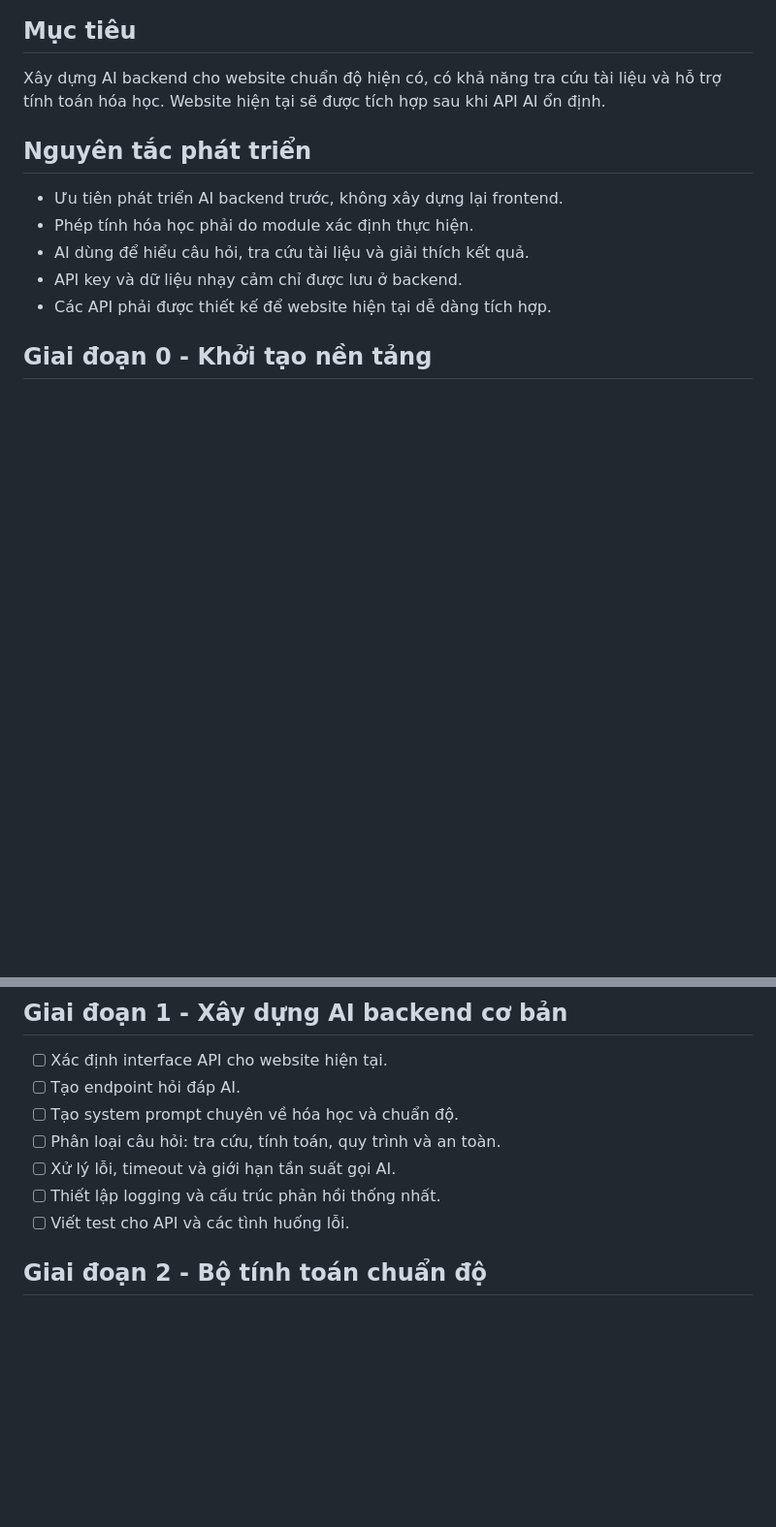
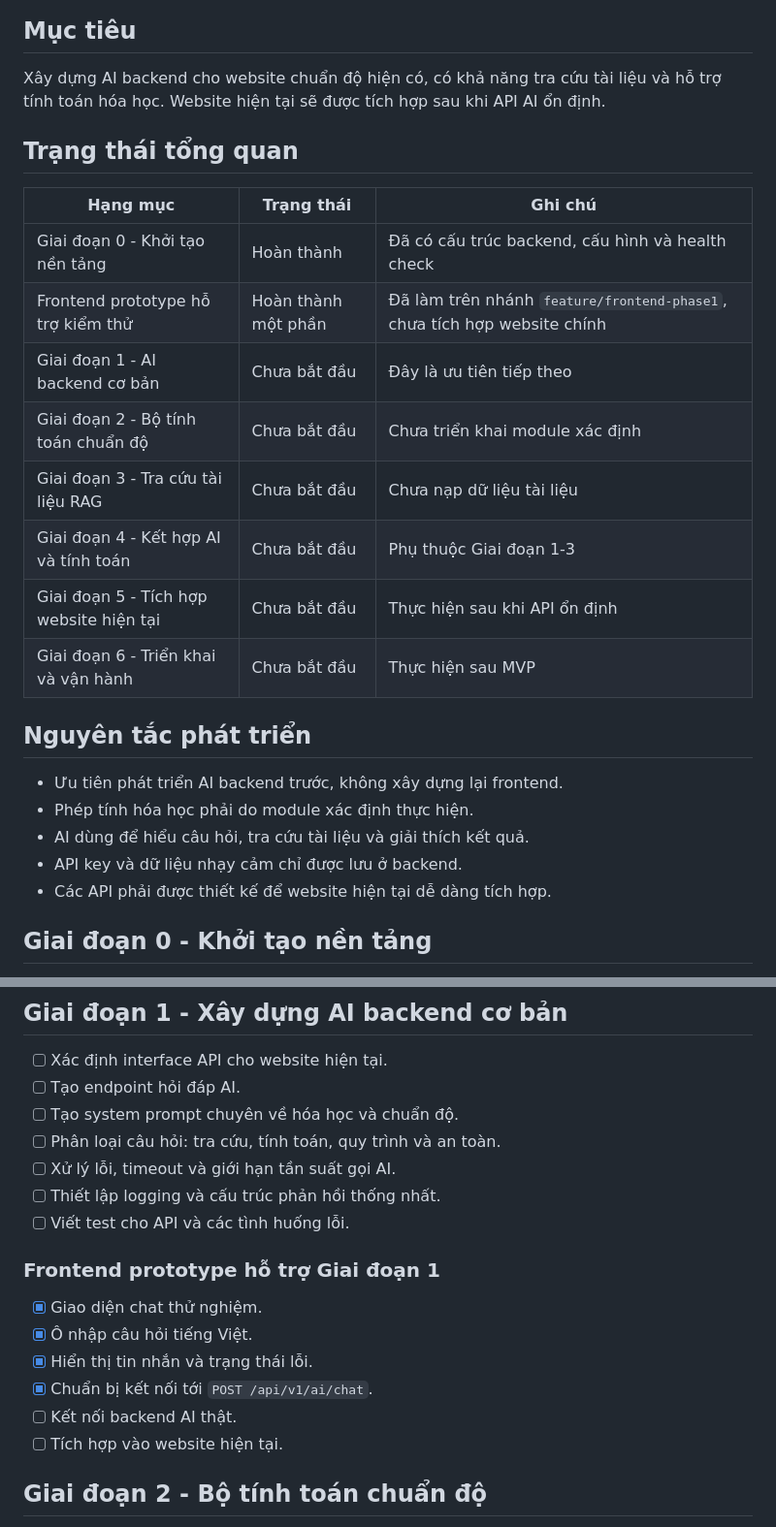
Before and after one commit to dongnhatanh369-ops/ai-tra-cuu-chuan-do, a Markdown page: ROADMAP.md, 2 parts joined by grey strips. Shown at 97% size. GitHub-like rendering; blank space fills up the shorter version.

Commit message:
Cap nhat trang thai hoan thanh roadmap

```diff
--- a/ROADMAP.md
+++ b/ROADMAP.md
@@ -3,6 +3,19 @@
 ## Mục tiêu
 
 Xây dựng AI backend cho website chuẩn độ hiện có, có khả năng tra cứu tài liệu và hỗ trợ tính toán hóa học. Website hiện tại sẽ được tích hợp sau khi API AI ổn định.
+
+## Trạng thái tổng quan
+
+| Hạng mục | Trạng thái | Ghi chú |
+|---|---|---|
+| Giai đoạn 0 - Khởi tạo nền tảng | Hoàn thành | Đã có cấu trúc backend, cấu hình và health check |
+| Frontend prototype hỗ trợ kiểm thử | Hoàn thành một phần | Đã làm trên nhánh `feature/frontend-phase1`, chưa tích hợp website chính |
+| Giai đoạn 1 - AI backend cơ bản | Chưa bắt đầu | Đây là ưu tiên tiếp theo |
+| Giai đoạn 2 - Bộ tính toán chuẩn độ | Chưa bắt đầu | Chưa triển khai module xác định |
+| Giai đoạn 3 - Tra cứu tài liệu RAG | Chưa bắt đầu | Chưa nạp dữ liệu tài liệu |
+| Giai đoạn 4 - Kết hợp AI và tính toán | Chưa bắt đầu | Phụ thuộc Giai đoạn 1-3 |
+| Giai đoạn 5 - Tích hợp website hiện tại | Chưa bắt đầu | Thực hiện sau khi API ổn định |
+| Giai đoạn 6 - Triển khai và vận hành | Chưa bắt đầu | Thực hiện sau MVP |
 
 ## Nguyên tắc phát triển
 
@@ -30,6 +43,15 @@ Xây dựng AI backend cho website chuẩn độ hiện có, có khả năng tra
 - [ ] Xử lý lỗi, timeout và giới hạn tần suất gọi AI.
 - [ ] Thiết lập logging và cấu trúc phản hồi thống nhất.
 - [ ] Viết test cho API và các tình huống lỗi.
+
+### Frontend prototype hỗ trợ Giai đoạn 1
+
+- [x] Giao diện chat thử nghiệm.
+- [x] Ô nhập câu hỏi tiếng Việt.
+- [x] Hiển thị tin nhắn và trạng thái lỗi.
+- [x] Chuẩn bị kết nối tới `POST /api/v1/ai/chat`.
+- [ ] Kết nối backend AI thật.
+- [ ] Tích hợp vào website hiện tại.
 
 ## Giai đoạn 2 - Bộ tính toán chuẩn độ
 
```
